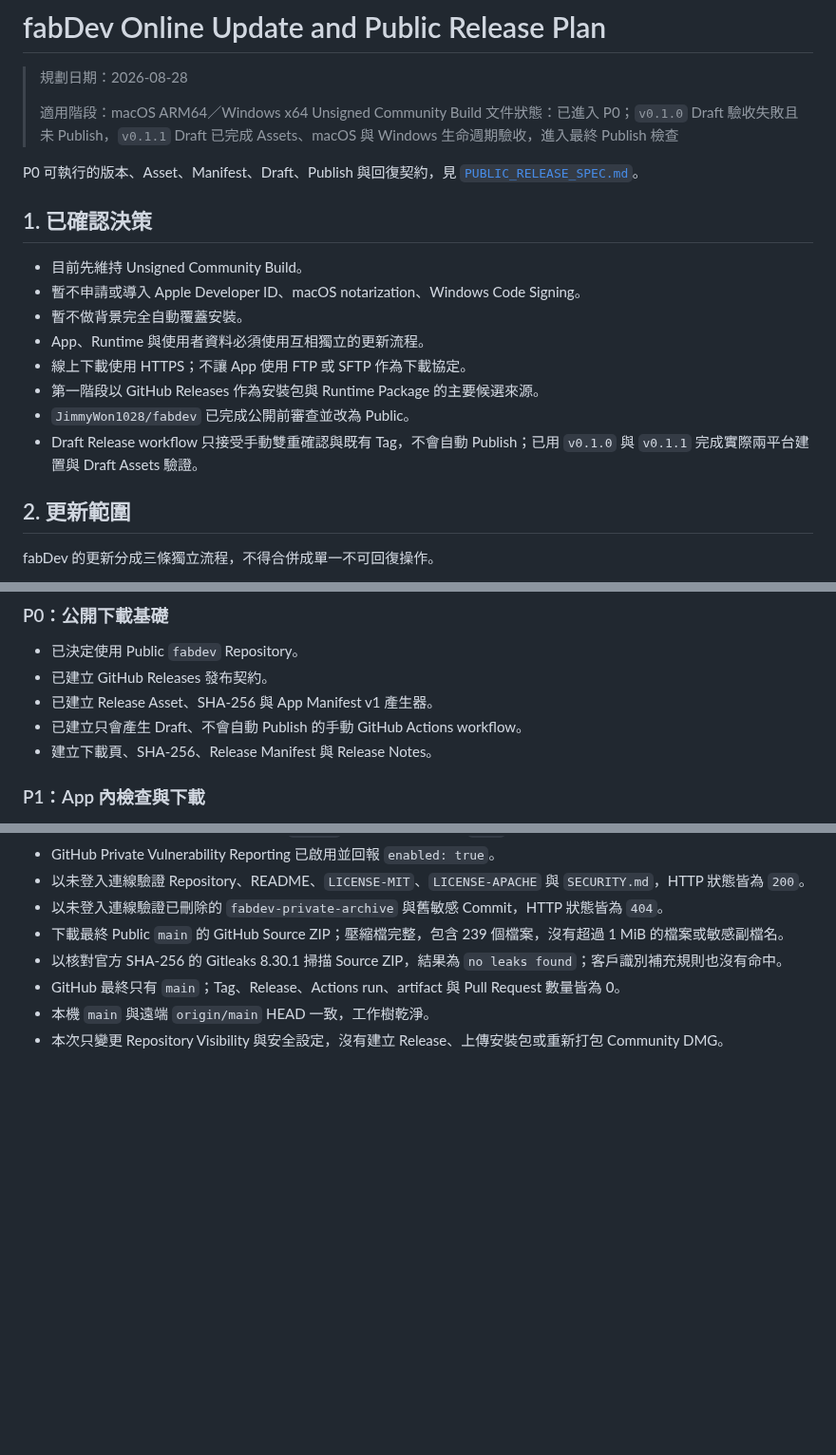
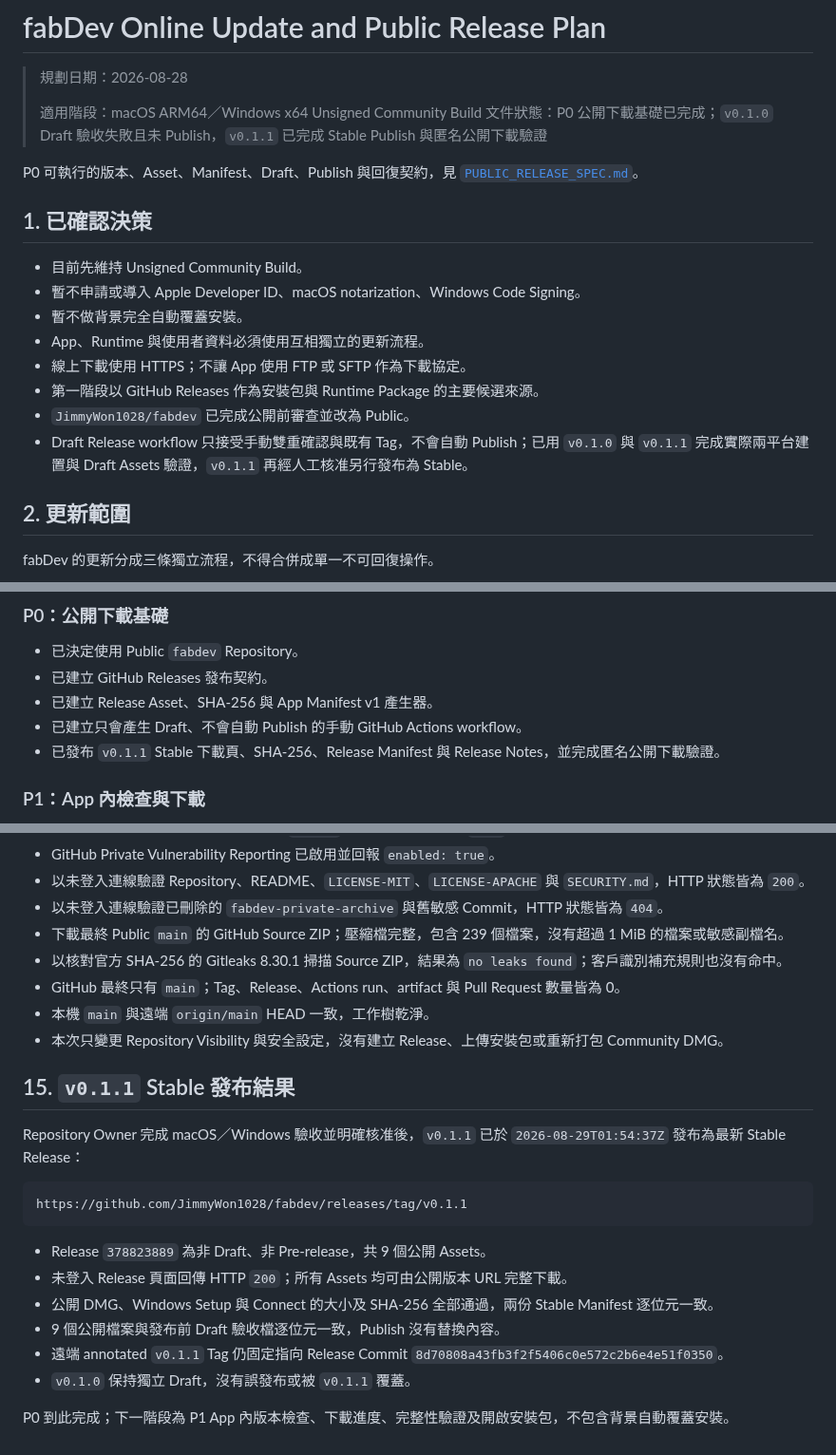
Before and after one commit to JimmyWon1028/fabdev, a Markdown page: docs/ONLINE_UPDATE_AND_PUBLIC_RELEASE_PLAN.md, 3 parts joined by grey strips. Shown at 95% size. Drawn GitHub-style; blank space fills up the shorter version.

````diff
--- a/docs/ONLINE_UPDATE_AND_PUBLIC_RELEASE_PLAN.md
+++ b/docs/ONLINE_UPDATE_AND_PUBLIC_RELEASE_PLAN.md
@@ -3,7 +3,7 @@
 > 規劃日期：2026-08-28
 >
 > 適用階段：macOS ARM64／Windows x64 Unsigned Community Build
-> 文件狀態：已進入 P0；`v0.1.0` Draft 驗收失敗且未 Publish，`v0.1.1` Draft 已完成 Assets、macOS 與 Windows 生命週期驗收，進入最終 Publish 檢查
+> 文件狀態：P0 公開下載基礎已完成；`v0.1.0` Draft 驗收失敗且未 Publish，`v0.1.1` 已完成 Stable Publish 與匿名公開下載驗證
 
 P0 可執行的版本、Asset、Manifest、Draft、Publish 與回復契約，見 [`PUBLIC_RELEASE_SPEC.md`](PUBLIC_RELEASE_SPEC.md)。
 
@@ -16,7 +16,7 @@ P0 可執行的版本、Asset、Manifest、Draft、Publish 與回復契約，見
 - 線上下載使用 HTTPS；不讓 App 使用 FTP 或 SFTP 作為下載協定。
 - 第一階段以 GitHub Releases 作為安裝包與 Runtime Package 的主要候選來源。
 - `JimmyWon1028/fabdev` 已完成公開前審查並改為 Public。
-- Draft Release workflow 只接受手動雙重確認與既有 Tag，不會自動 Publish；已用 `v0.1.0` 與 `v0.1.1` 完成實際兩平台建置與 Draft Assets 驗證。
+- Draft Release workflow 只接受手動雙重確認與既有 Tag，不會自動 Publish；已用 `v0.1.0` 與 `v0.1.1` 完成實際兩平台建置與 Draft Assets 驗證，`v0.1.1` 再經人工核准另行發布為 Stable。
 
 ## 2. 更新範圍
 
@@ -350,7 +350,7 @@ Visibility 改為 Public 後，即使稍後改回 Private，也不能假設先
 - 已建立 GitHub Releases 發布契約。
 - 已建立 Release Asset、SHA-256 與 App Manifest v1 產生器。
 - 已建立只會產生 Draft、不會自動 Publish 的手動 GitHub Actions workflow。
-- 建立下載頁、SHA-256、Release Manifest 與 Release Notes。
+- 已發布 `v0.1.1` Stable 下載頁、SHA-256、Release Manifest 與 Release Notes，並完成匿名公開下載驗證。
 
 ### P1：App 內檢查與下載
 
@@ -444,3 +444,20 @@ Repository Owner 已明確核准「改 Public」，`JimmyWon1028/fabdev` 已從
 - GitHub 最終只有 `main`；Tag、Release、Actions run、artifact 與 Pull Request 數量皆為 0。
 - 本機 `main` 與遠端 `origin/main` HEAD 一致，工作樹乾淨。
 - 本次只變更 Repository Visibility 與安全設定，沒有建立 Release、上傳安裝包或重新打包 Community DMG。
+
+## 15. `v0.1.1` Stable 發布結果
+
+Repository Owner 完成 macOS／Windows 驗收並明確核准後，`v0.1.1` 已於 `2026-08-29T01:54:37Z` 發布為最新 Stable Release：
+
+```text
+https://github.com/JimmyWon1028/fabdev/releases/tag/v0.1.1
+```
+
+- Release `378823889` 為非 Draft、非 Pre-release，共 9 個公開 Assets。
+- 未登入 Release 頁面回傳 HTTP `200`；所有 Assets 均可由公開版本 URL 完整下載。
+- 公開 DMG、Windows Setup 與 Connect 的大小及 SHA-256 全部通過，兩份 Stable Manifest 逐位元一致。
+- 9 個公開檔案與發布前 Draft 驗收檔逐位元一致，Publish 沒有替換內容。
+- 遠端 annotated `v0.1.1` Tag 仍固定指向 Release Commit `8d70808a43fb3f2f5406c0e572c2b6e4e51f0350`。
+- `v0.1.0` 保持獨立 Draft，沒有誤發布或被 `v0.1.1` 覆蓋。
+
+P0 到此完成；下一階段為 P1 App 內版本檢查、下載進度、完整性驗證及開啟安裝包，不包含背景自動覆蓋安裝。
````
Also changed, not shown: docs/FABDEV_PROGRESS.md (+5 -3 lines), docs/PUBLIC_RELEASE_SPEC.md (+21 -4 lines).
